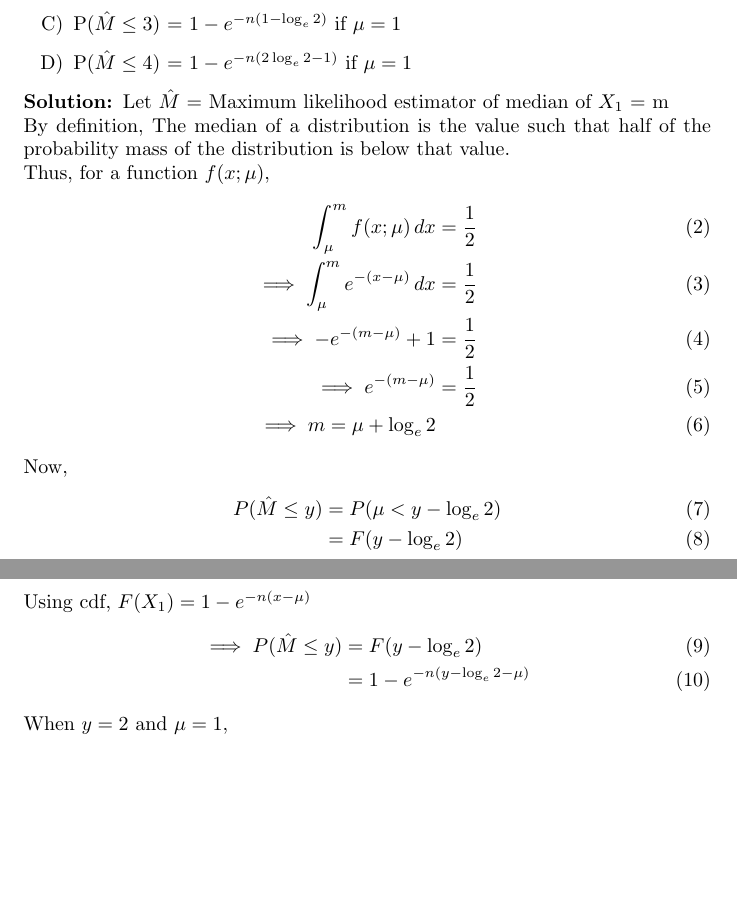
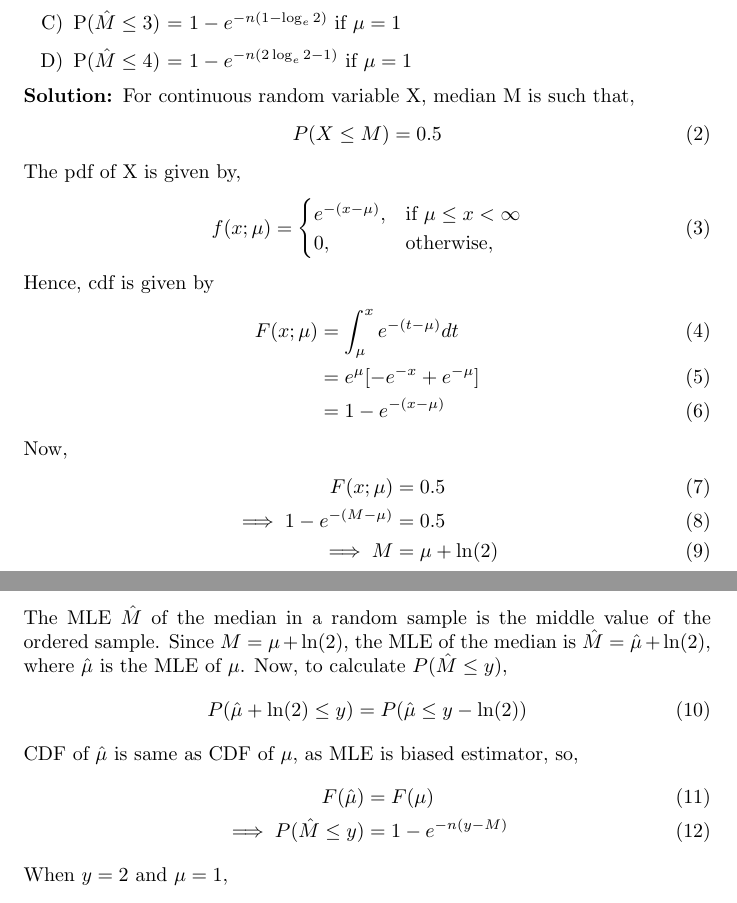
Before and after one commit to anupama1412/probability, a LaTeX document (39.2023/main.tex): two parts of pages 1 and 2 of 2, joined at a grey line, cut so that both start at the same text, the shorter picture padded with empty space. Compiled offline with pdfLaTeX.

Commit message:
Add files via upload

```diff
--- a/39.2023/main.tex
+++ b/39.2023/main.tex
@@ -92,27 +92,39 @@ where $\mu \in \mathbb{R}$ is an unknown parameter. If $\hat{M}$ is the maximum
   \item P($\hat{M} \leq 4$) = $1 - e^{-n(2\log_e 2-1)}$ if $\mu = 1$
 \end{enumerate}
 \solution
-Let $\hat{M}$ = Maximum likelihood estimator of median of $X_1$ = m\\
-By definition,
-The median of a distribution is the value such that half of the probability mass of the distribution is below that value.\\
-Thus, for a function $f(x; \mu)$,
+For continuous random variable X, median M is such that,
 \begin{align}
-\int_{\mu}^{m} f(x; \mu) \, dx &= \frac{1}{2} \\
-\implies \int_{\mu}^{m} e^{-(x-\mu)} \, dx &= \frac{1}{2} \\
-\implies -e^{-(m-\mu)} + 1 &= \frac{1}{2} \\
-\implies e^{-(m-\mu)} &= \frac{1}{2} \\
-\implies m = \mu + \log_e 2
+P(X \leq M) &= 0.5
+\end{align}
+The pdf of X is given by,
+\begin{align}
+f(x; \mu) =
+\begin{cases}
+e^{-(x-\mu)}, & \text{if } \mu \leq x < \infty \\
+0, & \text{otherwise,}
+\end{cases}
+\end{align}
+Hence, cdf is given by
+\begin{align}
+F(x; \mu) &= \int_{\mu}^{x} e^{-(t-\mu)}dt\\
+&= e^{\mu}[-e^{-x} + e^{-\mu}]\\
+&= 1 - e^{-(x-\mu)}
 \end{align}
 Now,
 \begin{align}
-P(\hat{M} \leq y) &= P(\mu < y - \log_e 2)\\
-&= F(y - \log_e 2)
+F(x; \mu) &= 0.5\\
+\implies 1 - e^{-(M-\mu)} &= 0.5\\
+\implies M &= \mu + \ln(2)
 \end{align}
-Using cdf,
-$F(X_1) = 1 - e^{-n(x - \mu)}$
+The MLE $\hat{M}$ of the median in a random sample is the middle value of the ordered sample. Since $M = \mu + \ln(2)$, the MLE of the median is $\hat{M} = \hat{\mu} + \ln(2)$, where $\hat{\mu}$ is the MLE of $\mu$.
+Now, to calculate $P(\hat{M} \leq y)$,
 \begin{align}
-\implies P(\hat{M} \leq y) &= F(y - \log_e 2)\\
-&= 1 - e^{-n(y - \log_e 2 - \mu)}
+P(\hat{\mu} + \ln(2) \leq y) &= P(\hat{\mu} \leq y - \ln(2))
+\end{align}
+CDF of $\hat{\mu}$ is same as CDF of $\mu$, as MLE is biased estimator, so,
+\begin{align}
+F(\hat{\mu}) &= F(\mu)\\
+\implies P(\hat{M} \leq y) &= 1 - e^{-n(y-M)}
 \end{align}
 When $y = 2$ and $\mu = 1$,
 \begin{align}
```
Also changed, not shown: 39.2023/main.pdf, 1 other file.
